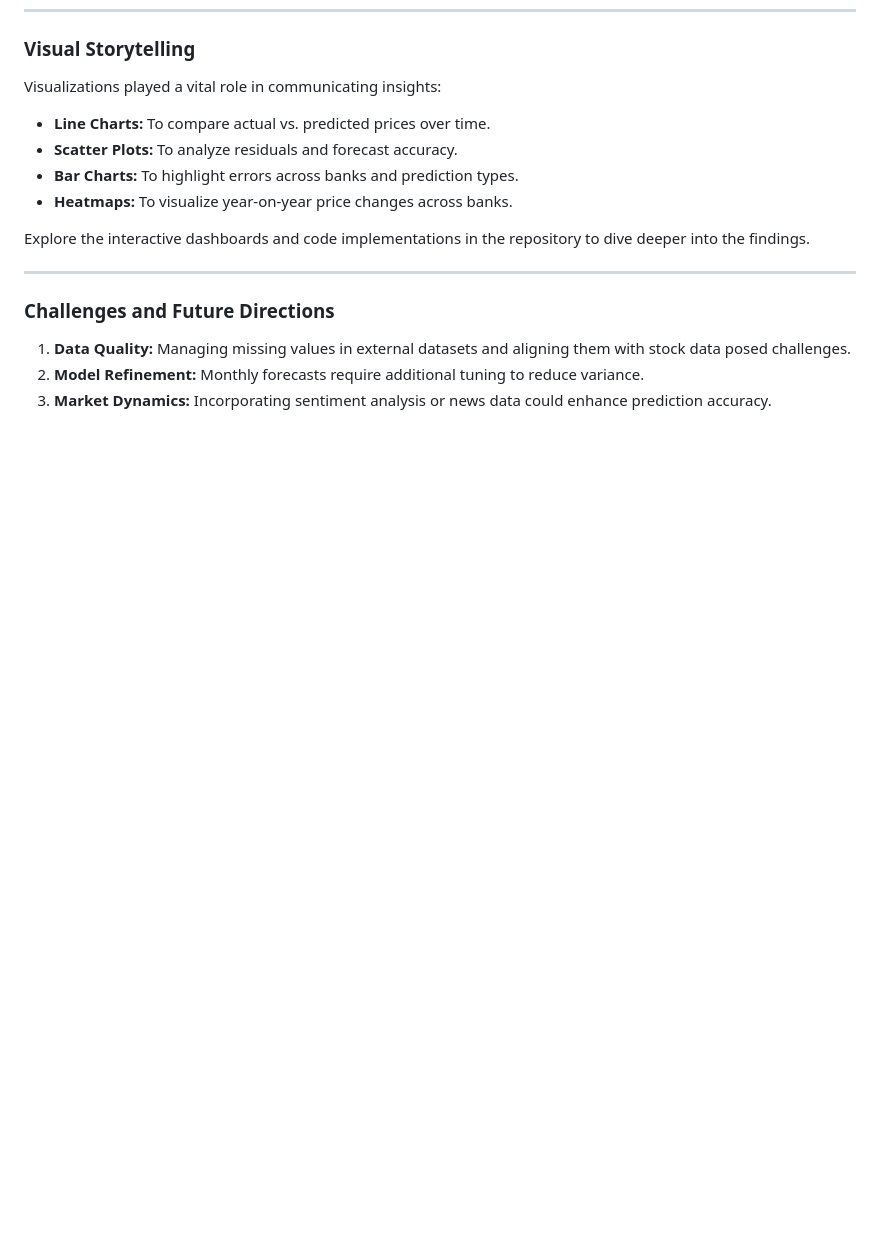
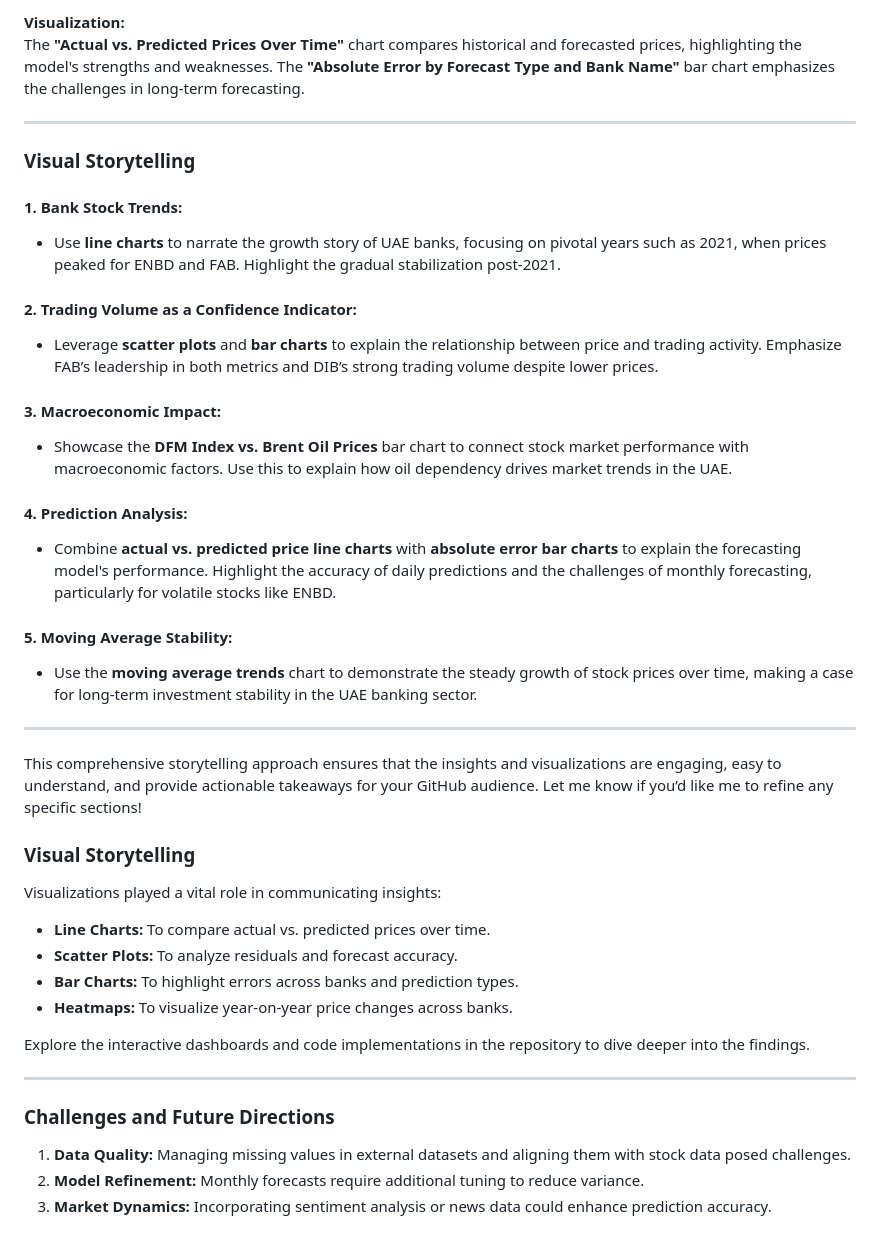
Before and after one commit to tanishq-ctrl/BIG4-UAE-BANKS-Stock-Price-Prediction, a Markdown page: README.md, the part around one of its changes. Rendered like a GitHub page; blank space fills up the shorter version.

```diff
--- a/README.md
+++ b/README.md
@@ -89,3 +139,29 @@ Random Forest, a robust ensemble learning algorithm, was employed to predict sto
+**Visualization:**
+The **"Actual vs. Predicted Prices Over Time"** chart compares historical and forecasted prices, highlighting the model's strengths and weaknesses. The **"Absolute Error by Forecast Type and Bank Name"** bar chart emphasizes the challenges in long-term forecasting.
+
+---
+
+### **Visual Storytelling**
+
+#### **1. Bank Stock Trends:**
+- Use **line charts** to narrate the growth story of UAE banks, focusing on pivotal years such as 2021, when prices peaked for ENBD and FAB. Highlight the gradual stabilization post-2021.
+
+#### **2. Trading Volume as a Confidence Indicator:**
+- Leverage **scatter plots** and **bar charts** to explain the relationship between price and trading activity. Emphasize FAB’s leadership in both metrics and DIB’s strong trading volume despite lower prices.
+
+#### **3. Macroeconomic Impact:**
+- Showcase the **DFM Index vs. Brent Oil Prices** bar chart to connect stock market performance with macroeconomic factors. Use this to explain how oil dependency drives market trends in the UAE.
+
+#### **4. Prediction Analysis:**
+- Combine **actual vs. predicted price line charts** with **absolute error bar charts** to explain the forecasting model's performance. Highlight the accuracy of daily predictions and the challenges of monthly forecasting, particularly for volatile stocks like ENBD.
+
+#### **5. Moving Average Stability:**
+- Use the **moving average trends** chart to demonstrate the steady growth of stock prices over time, making a case for long-term investment stability in the UAE banking sector.
+
+
+---
+
+This comprehensive storytelling approach ensures that the insights and visualizations are engaging, easy to understand, and provide actionable takeaways for your GitHub audience. Let me know if you’d like me to refine any specific sections!
 
 ### **Visual Storytelling**
 Visualizations played a vital role in communicating insights:
```
Also changed, not shown: other parts of README.md (+58 -8 lines).
